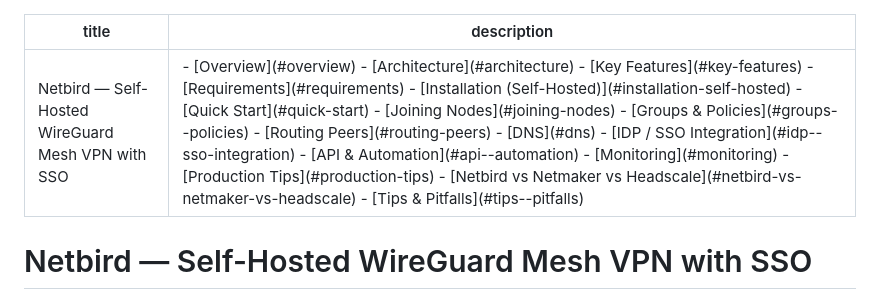
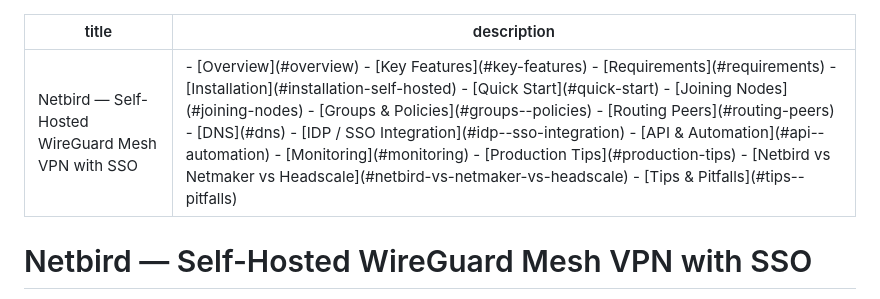
Before and after one commit to edsuwarna/whatilearned, a Markdown page: docs/infrastructure/netbird-selfhosted.md, the part around the change. GitHub-like rendering.

Commit message:
docs: fix TOC in netmaker/netbird frontmatter

```diff
--- a/docs/infrastructure/netbird-selfhosted.md
+++ b/docs/infrastructure/netbird-selfhosted.md
@@ -1,6 +1,6 @@
 ---
 title: Netbird — Self-Hosted WireGuard Mesh VPN with SSO
-description: - [Overview](#overview) - [Architecture](#architecture) - [Key Features](#key-features) - [Requirements](#requirements) - [Installation (Self-Hosted)](#installation-self-hosted) - [Quick Start](#quick-start) - [Joining Nodes](#joining-nodes) - [Groups & Policies](#groups--policies) - [Routing Peers](#routing-peers) - [DNS](#dns) - [IDP / SSO Integration](#idp--sso-integration) - [API & Automation](#api--automation) - [Monitoring](#monitoring) - [Production Tips](#production-tips) - [Netbird vs Netmaker vs Headscale](#netbird-vs-netmaker-vs-headscale) - [Tips & Pitfalls](#tips--pitfalls)
+description: - [Overview](#overview) - [Key Features](#key-features) - [Requirements](#requirements) - [Installation](#installation-self-hosted) - [Quick Start](#quick-start) - [Joining Nodes](#joining-nodes) - [Groups & Policies](#groups--policies) - [Routing Peers](#routing-peers) - [DNS](#dns) - [IDP / SSO Integration](#idp--sso-integration) - [API & Automation](#api--automation) - [Monitoring](#monitoring) - [Production Tips](#production-tips) - [Netbird vs Netmaker vs Headscale](#netbird-vs-netmaker-vs-headscale) - [Tips & Pitfalls](#tips--pitfalls)
 ---
 
 # Netbird — Self-Hosted WireGuard Mesh VPN with SSO
```
Also changed, not shown: docs/infrastructure/netmaker-selfhosted.md (+1 -1 lines).
